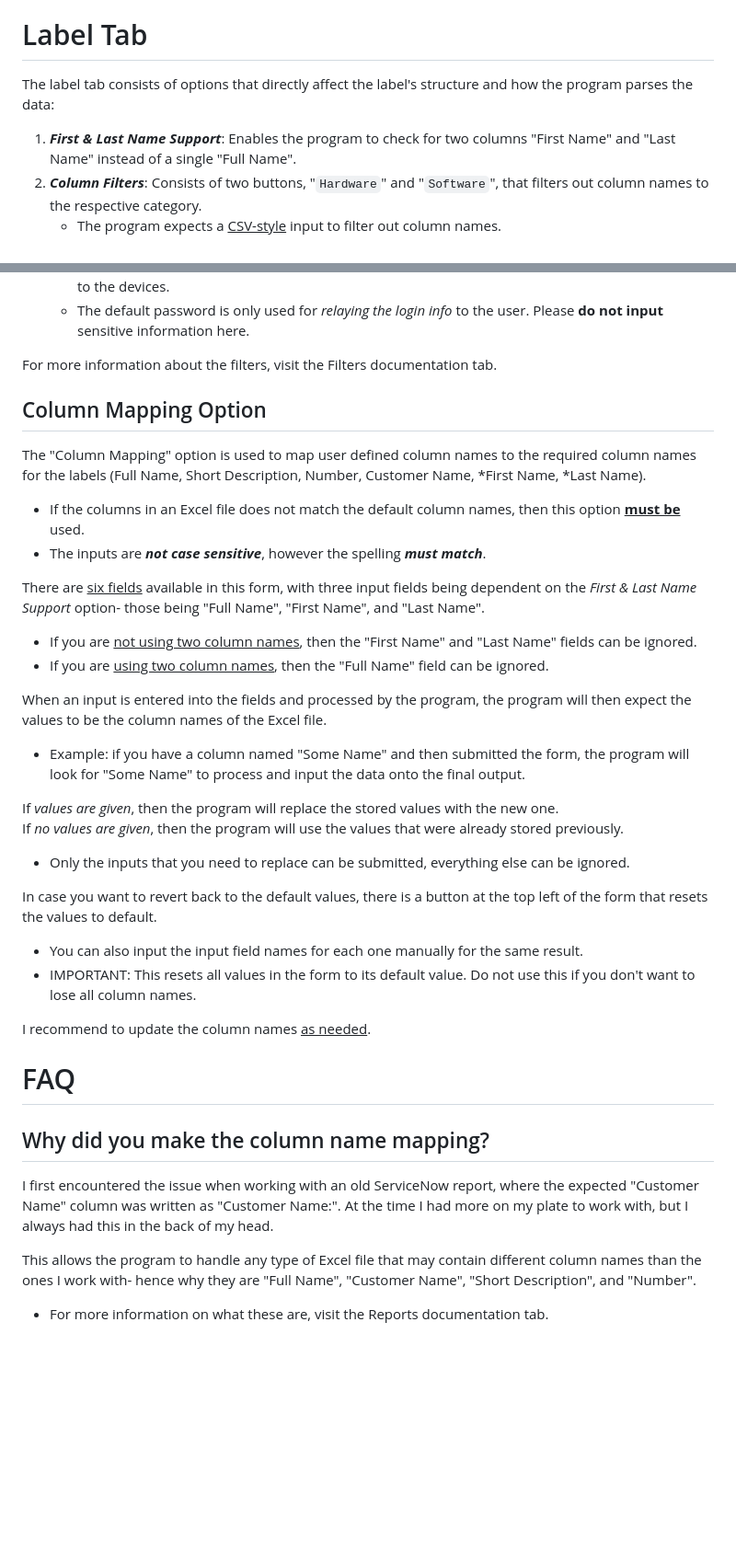
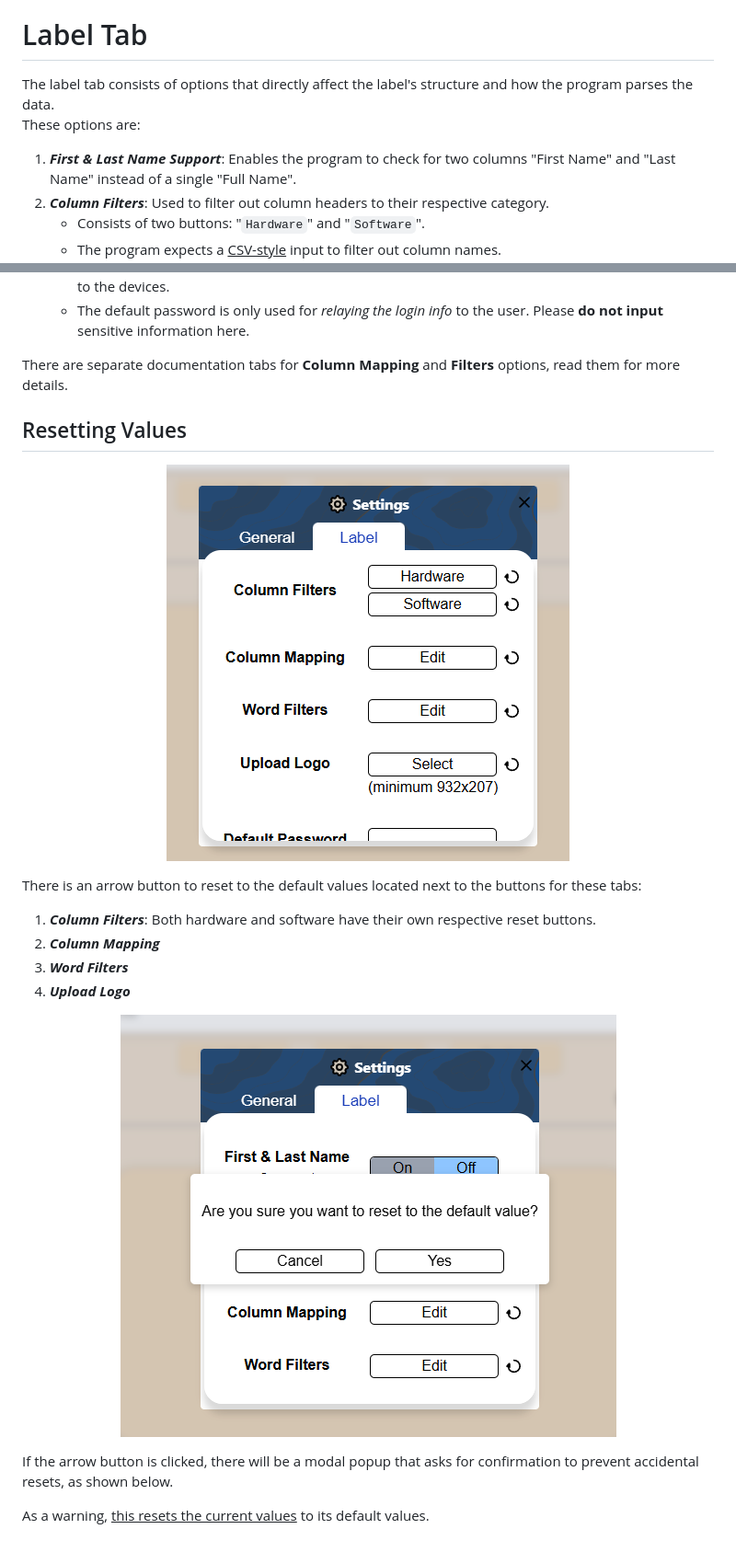
Before and after one commit to bobllor/TEKLabeler, a Markdown page: docs/04settings.md, 2 parts joined by grey strips. Shown: that part at 92% size. GitHub-like rendering; pictures changed too: docs/settings-images/settings-arrows.png (added), docs/settings-images/settings-modal.png (added); blank space fills up the shorter version.

```diff
--- a/docs/04settings.md
+++ b/docs/04settings.md
@@ -20,9 +20,12 @@ Dark theme mode changes the look of the program from a blinding tan to a cool gr
 
 # Label Tab
 
-The label tab consists of options that directly affect the label's structure and how the program parses the data:
+The label tab consists of options that directly affect the label's structure and how the program parses the data.
+<br/>
+These options are:
 1. ***First & Last Name Support***: Enables the program to check for two columns "First Name" and "Last Name" instead of a single "Full Name".
-2. ***Column Filters***: Consists of two buttons, "`Hardware`" and "`Software`", that filters out column names to the respective category.
+2. ***Column Filters***: Used to filter out column headers to their respective category.
+    - Consists of two buttons: "`Hardware`" and "`Software`".
     - The program expects a <u>CSV-style</u> input to filter out column names.
 3. ***Column Mapping***: A form field that lets the user map special key column names to any custom column name.
     - The form contains six fields: Number, Full Name, Short Description, Customer Name, First Name, and Last Name.
@@ -36,37 +39,24 @@ The label tab consists of options that directly affect the label's structure and
     - This <u>***does not set the password***</u> to the device, it is dependent on the person who set the passwords to the devices.
     - The default password is only used for *relaying the login info* to the user. Please **do not input** sensitive information here.
 
-For more information about the filters, visit the Filters documentation tab.
+There are separate documentation tabs for **Column Mapping** and **Filters** options, read them for more details.
 
-## Column Mapping Option
+## Resetting Values
 
-The "Column Mapping" option is used to map user defined column names to the required column names for the labels (Full Name, Short Description, Number, Customer Name, *First Name, *Last Name).
-- If the columns in an Excel file does not match the default column names, then this option <u>**must be**</u> used.
-- The inputs are ***not case sensitive***, however the spelling ***must match***.
+<p align="center">
+    <img src="/docs/settings-images/settings-arrows.png">
+</p>
 
-There are <u>six fields</u> available in this form, with three input fields being dependent on the *First & Last Name Support* option- those being "Full Name", "First Name", and "Last Name".
-- If you are <u>not using two column names</u>, then the "First Name" and "Last Name" fields can be ignored.
-- If you are <u>using two column names</u>, then the "Full Name" field can be ignored.
+There is an arrow button to reset to the default values located next to the buttons for these tabs:
+1. ***Column Filters***: Both hardware and software have their own respective reset buttons.
+2. ***Column Mapping***
+3. ***Word Filters***
+4. ***Upload Logo***
 
-When an input is entered into the fields and processed by the program, the program will then expect the values to be the column names of the Excel file.
-- Example: if you have a column named "Some Name" and then submitted the form, the program will look for "Some Name" to process and input the data onto the final output.
+<p align="center">
+    <img src="/docs/settings-images/settings-modal.png">
+</p>
 
-If *values are given*, then the program will replace the stored values with the new one.
-<br/>
-If *no values are given*, then the program will use the values that were already stored previously.
-- Only the inputs that you need to replace can be submitted, everything else can be ignored.
+If the arrow button is clicked, there will be a modal popup that asks for confirmation to prevent accidental resets, as shown below.
 
-In case you want to revert back to the default values, there is a button at the top left of the form that resets the values to default.
-- You can also input the input field names for each one manually for the same result.
-- <font color="red">IMPORTANT</font>: This resets all values in the form to its default value. Do not use this if you don't want to lose all column names.
-
-I recommend to update the column names <u>as needed</u>.
-
-# FAQ
-
-## Why did you make the column name mapping?
-
-I first encountered the issue when working with an old ServiceNow report, where the expected "Customer Name" column was written as "Customer Name:". At the time I had more on my plate to work with, but I always had this in the back of my head.
-
-This allows the program to handle any type of Excel file that may contain different column names than the ones I work with- hence why they are "Full Name", "Customer Name", "Short Description", and "Number".
-- For more information on what these are, visit the Reports documentation tab.
+As a warning, <u>this resets the current values</u> to its default values.
```
Also changed, not shown: docs/03usage.md (+20 -7 lines), docs/05filters.md (deleted, +0 -60 lines), docs/05mapping.md (added, +55 -0 lines), docs/06filters.md (added, +83 -0 lines), docs/07label.md (added, +36 -0 lines), docs/06label.md (deleted), docs/label-images/label-example-keys.png, docs/mapping-images/mapping-columns.png (added), docs/mapping-images/mapping-duplicates.png (added), docs/usage-images/manual-incident-image.png (added).
